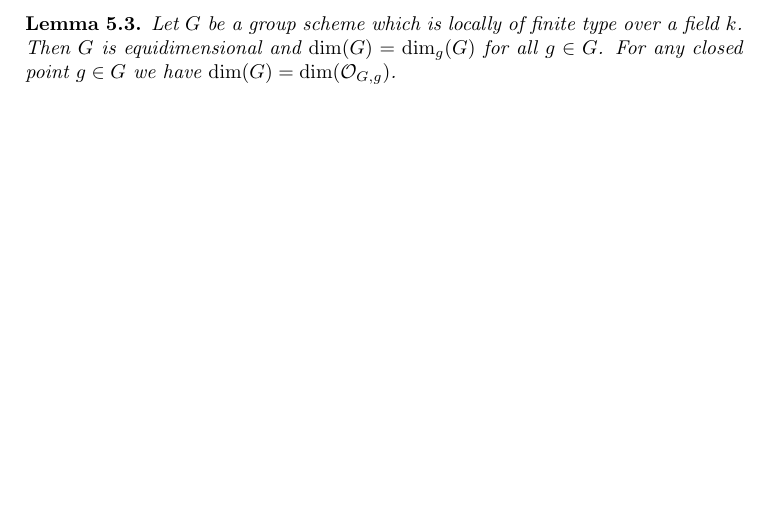
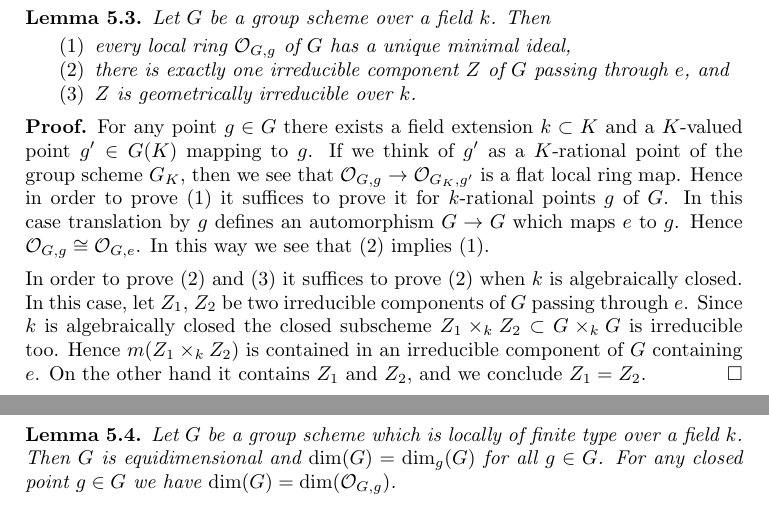
Before and after one commit to stacks/stacks-project, a LaTeX paper (groupoids.tex): part of page 6 of 33 before the commit and two parts of pages 6 and 7 of 34 after it, the two joined at a grey line, cut so that both start at the same text, the shorter picture padded with empty space. Compiled offline with pdfLaTeX.

Commit message:
Groupoids: Irreducible components of group schemes over fields

```diff
--- a/groupoids.tex
+++ b/groupoids.tex
@@ -524,6 +524,42 @@ It is clear that $\mathcal{O}_G \to e_*\mathcal{O}_S$ is surjective,
 since $e_*\mathcal{O}_S$ is a skyscraper sheaf supported a the neutral
 element of $G$ with value $k$. We conclude that $e$ is a closed immersion by
 Schemes, Lemma \ref{schemes-lemma-characterize-closed-immersions}.
+\end{proof}
+
+\begin{lemma}
+\label{lemma-group-scheme-field-geometrically-irreducible}
+Let $G$ be a group scheme over a field $k$.
+Then
+\begin{enumerate}
+\item every local ring $\mathcal{O}_{G, g}$ of $G$ has a unique
+minimal ideal,
+\item there is exactly one irreducible component $Z$ of $G$
+passing through $e$, and
+\item $Z$ is geometrically irreducible over $k$.
+\end{enumerate}
+\end{lemma}
+
+\begin{proof}
+For any point $g \in G$ there exists a field extension
+$k \subset K$ and a $K$-valued point $g' \in G(K)$ mapping to
+$g$. If we think of $g'$ as a $K$-rational point of the
+group scheme $G_K$, then we see that
+$\mathcal{O}_{G, g} \to \mathcal{O}_{G_K, g'}$ is a flat
+local ring map. Hence in order to prove (1) it suffices to
+prove it for $k$-rational points $g$ of $G$. In this case
+translation by $g$ defines an automorphism $G \to G$
+which maps $e$ to $g$. Hence $\mathcal{O}_{G, g} \cong \mathcal{O}_{G, e}$.
+In this way we see that (2) implies (1).
+
+\medskip\noindent
+In order to prove (2) and (3) it suffices to prove (2) when $k$
+is algebraically closed. In this case, let $Z_1$, $Z_2$ be two
+irreducible components of $G$ passing through $e$.
+Since $k$ is algebraically closed the closed subscheme
+$Z_1 \times_k Z_2 \subset G \times_k G$ is irreducible too.
+Hence $m(Z_1 \times_k Z_2)$ is contained in an irreducible
+component of $G$ containing $e$. On the other hand it contains
+$Z_1$ and $Z_2$, and we conclude $Z_1 = Z_2$.
 \end{proof}
 
 \begin{lemma}
```
